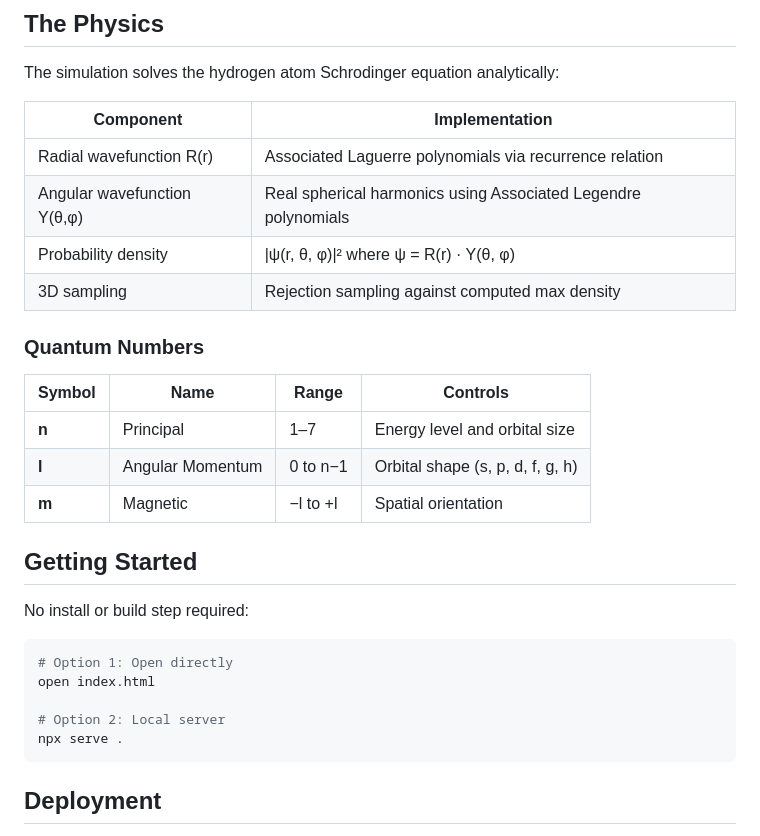
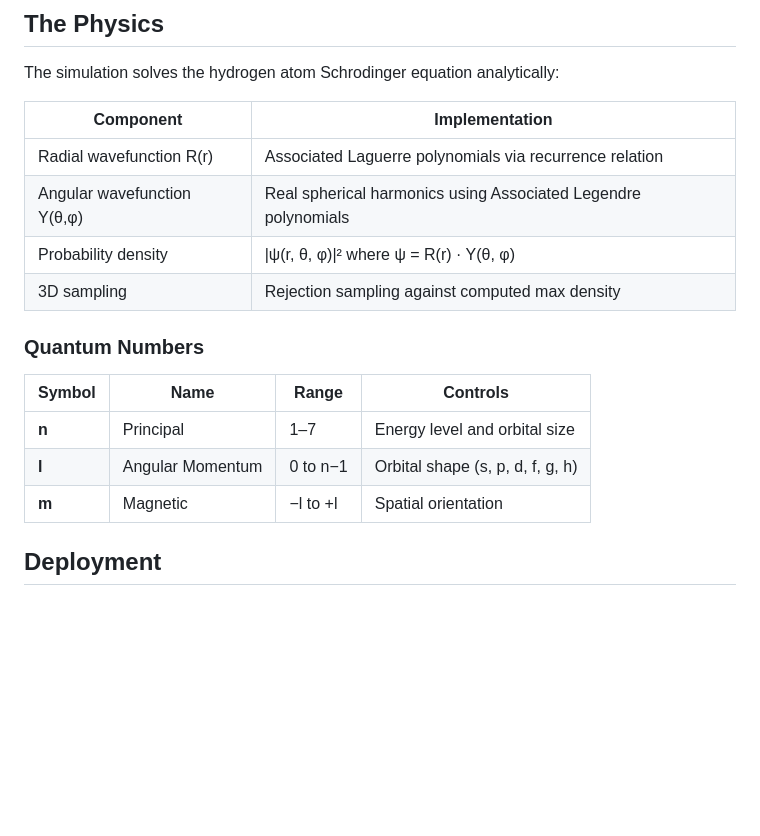
Before and after one commit to mml121/Wawy, a Markdown page: README.md, the part around one of its changes. Rendered like a GitHub page; blank space fills up the shorter version.

Commit message:
Clean up README formatting

````diff
--- a/README.md
+++ b/README.md
@@ -22,32 +22,20 @@ Wawy visualizes hydrogen atom wavefunctions by computing probability densities f
 
 The simulation solves the hydrogen atom Schrodinger equation analytically:
 
-| Component | Implementation |
-|-----------|---------------|
-| Radial wavefunction R(r) | Associated Laguerre polynomials via recurrence relation |
+| Component                   | Implementation                                                 |
+| --------------------------- | -------------------------------------------------------------- |
+| Radial wavefunction R(r)    | Associated Laguerre polynomials via recurrence relation        |
 | Angular wavefunction Y(θ,φ) | Real spherical harmonics using Associated Legendre polynomials |
-| Probability density | \|ψ(r, θ, φ)\|² where ψ = R(r) · Y(θ, φ) |
-| 3D sampling | Rejection sampling against computed max density |
+| Probability density         | \|ψ(r, θ, φ)\|² where ψ = R(r) · Y(θ, φ)                       |
+| 3D sampling                 | Rejection sampling against computed max density                |
 
 ### Quantum Numbers
 
-| Symbol | Name | Range | Controls |
-|--------|------|-------|----------|
-| **n** | Principal | 1–7 | Energy level and orbital size |
-| **l** | Angular Momentum | 0 to n−1 | Orbital shape (s, p, d, f, g, h) |
-| **m** | Magnetic | −l to +l | Spatial orientation |
-
-## Getting Started
-
-No install or build step required:
-
-```bash
-# Option 1: Open directly
-open index.html
-
-# Option 2: Local server
-npx serve .
-```
+| Symbol | Name             | Range    | Controls                         |
+| ------ | ---------------- | -------- | -------------------------------- |
+| **n**  | Principal        | 1–7      | Energy level and orbital size    |
+| **l**  | Angular Momentum | 0 to n−1 | Orbital shape (s, p, d, f, g, h) |
+| **m**  | Magnetic         | −l to +l | Spatial orientation              |
 
 ## Deployment
 
````
Also changed, not shown: other parts of README.md (+1 -0 lines).
